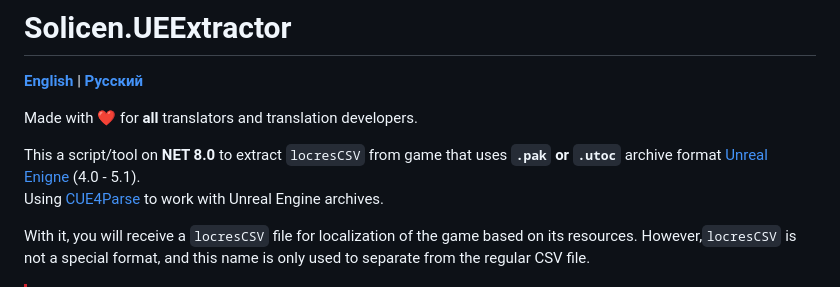
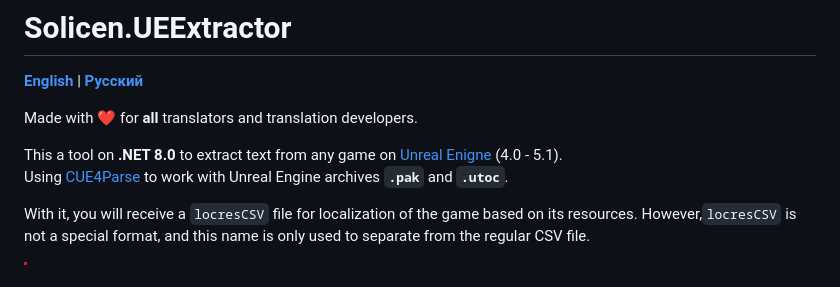
Before and after one commit to SolicenTEAM/UEExtractor, a Markdown page: README.md, the part around the change. Drawn GitHub-style.

Commit message:
Simplify README for easy reading.

```diff
--- a/README.md
+++ b/README.md
@@ -4,7 +4,7 @@
 
 Made with ❤️ for **all** translators and translation developers.
 
-This a script/tool on **NET 8.0** to extract `locresCSV` from game that uses **`.pak` or `.utoc`** archive format [Unreal Enigne](https://www.unrealengine.com/) (4.0 - 5.1).<br>Using [CUE4Parse](https://github.com/FabianFG/CUE4Parse) to work with Unreal Engine archives.
+This a tool on **.NET 8.0** to extract text from any game on [Unreal Enigne](https://www.unrealengine.com/) (4.0 - 5.1).<br>Using [CUE4Parse](https://github.com/FabianFG/CUE4Parse) to work with Unreal Engine archives **`.pak`** and **`.utoc`**.
 
 With it, you will receive a `locresCSV` file for localization of the game based on its resources. However,`locresCSV` is not a special format, and this name is only used to separate from the regular CSV file.
 
```
Also changed, not shown: docs/ru/README.ru.md (+1 -1 lines).
